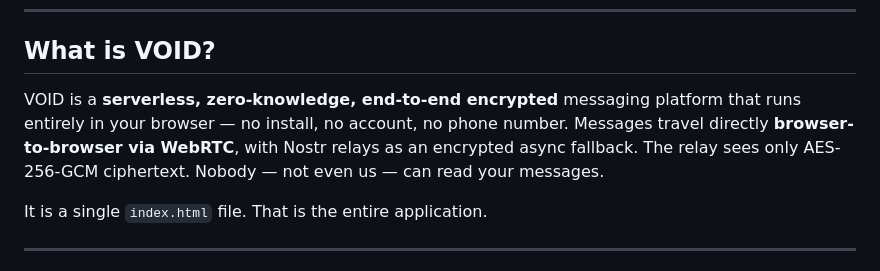
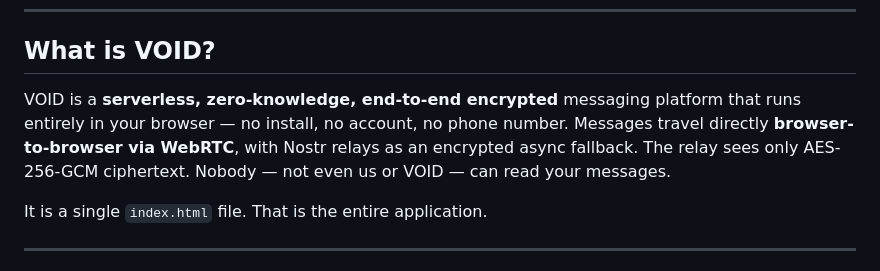
Before and after one commit to lanem187/VOID, a Markdown page: README.md, the part around the change. Drawn GitHub-style.

Commit message:
Update README to specify VOID's message privacy
Clarified that VOID cannot read messages.

```diff
--- a/README.md
+++ b/README.md
@@ -19,7 +19,7 @@
 
 ## What is VOID?
 
-VOID is a **serverless, zero-knowledge, end-to-end encrypted** messaging platform that runs entirely in your browser — no install, no account, no phone number. Messages travel directly **browser-to-browser via WebRTC**, with Nostr relays as an encrypted async fallback. The relay sees only AES-256-GCM ciphertext. Nobody — not even us — can read your messages.
+VOID is a **serverless, zero-knowledge, end-to-end encrypted** messaging platform that runs entirely in your browser — no install, no account, no phone number. Messages travel directly **browser-to-browser via WebRTC**, with Nostr relays as an encrypted async fallback. The relay sees only AES-256-GCM ciphertext. Nobody — not even us or VOID — can read your messages.
 
 It is a single `index.html` file. That is the entire application.
 
```
